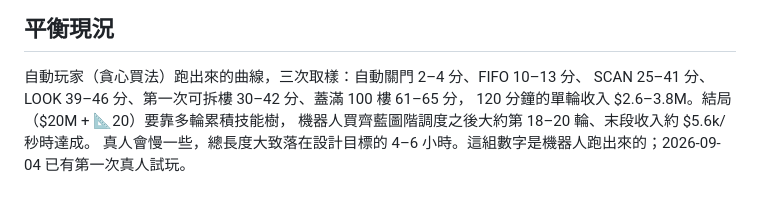
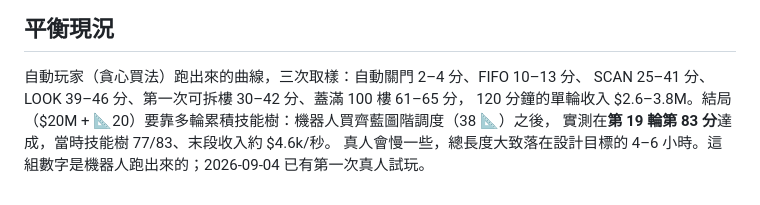
Before and after one commit to csiesheep/elevator_inc, a Markdown page: README.md, the part around the change. GitHub-like rendering.

Commit message:
結局的達成輪次改成實測值
原本寫「大約第 18–20 輪」是從曲線外推的。跑到底確認：第 19 輪第 83 分
達成 $20M + 📐20，當時技能樹 77/83、末段收入約 $4.6k/秒。

Co-Authored-By: Claude Opus 5 <noreply@anthropic.com>

```diff
--- a/README.md
+++ b/README.md
@@ -73,6 +73,6 @@ LOOK 對 SCAN 的優勢**跟樓高有關**：10 樓時兩者幾乎沒差（空
 
 自動玩家（貪心買法）跑出來的曲線，三次取樣：自動關門 2–4 分、FIFO 10–13 分、
 SCAN 25–41 分、LOOK 39–46 分、第一次可拆樓 30–42 分、蓋滿 100 樓 61–65 分，
-120 分鐘的單輪收入 $2.6–3.8M。結局（$20M + 📐20）要靠多輪累積技能樹，
-機器人買齊藍圖階調度之後大約第 18–20 輪、末段收入約 $5.6k/秒時達成。
+120 分鐘的單輪收入 $2.6–3.8M。結局（$20M + 📐20）要靠多輪累積技能樹：機器人買齊藍圖階調度（38 📐）之後，
+實測在**第 19 輪第 83 分**達成，當時技能樹 77/83、末段收入約 $4.6k/秒。
 真人會慢一些，總長度大致落在設計目標的 4–6 小時。這組數字是機器人跑出來的；2026-09-04 已有第一次真人試玩。
```
